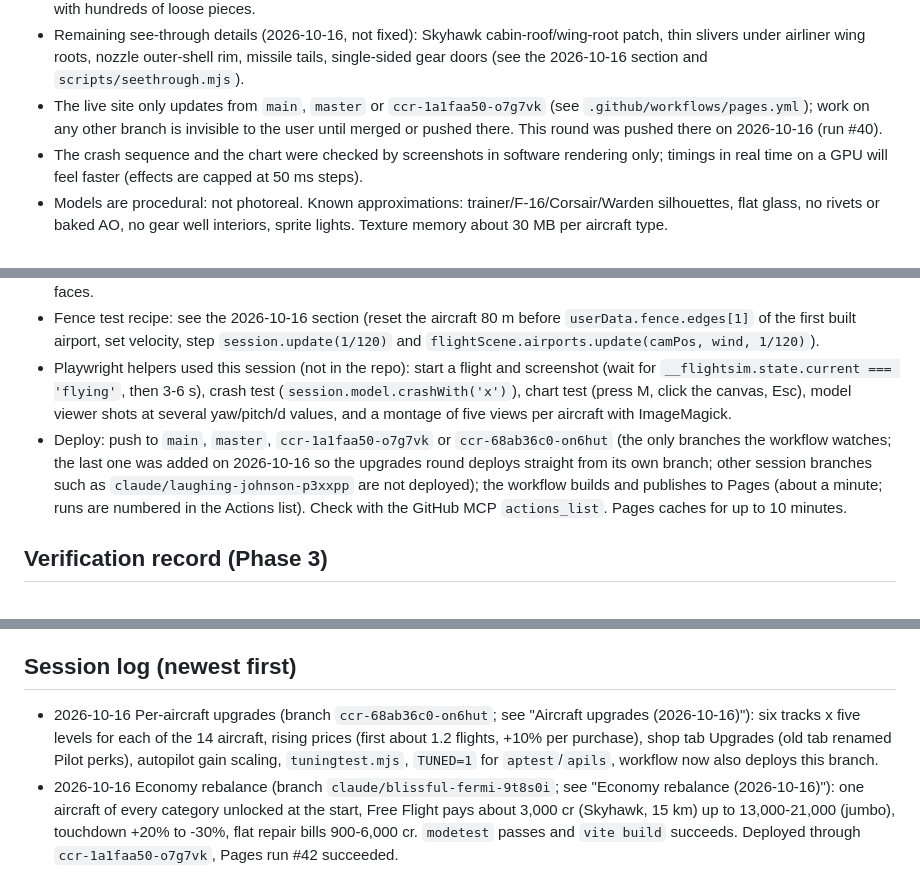
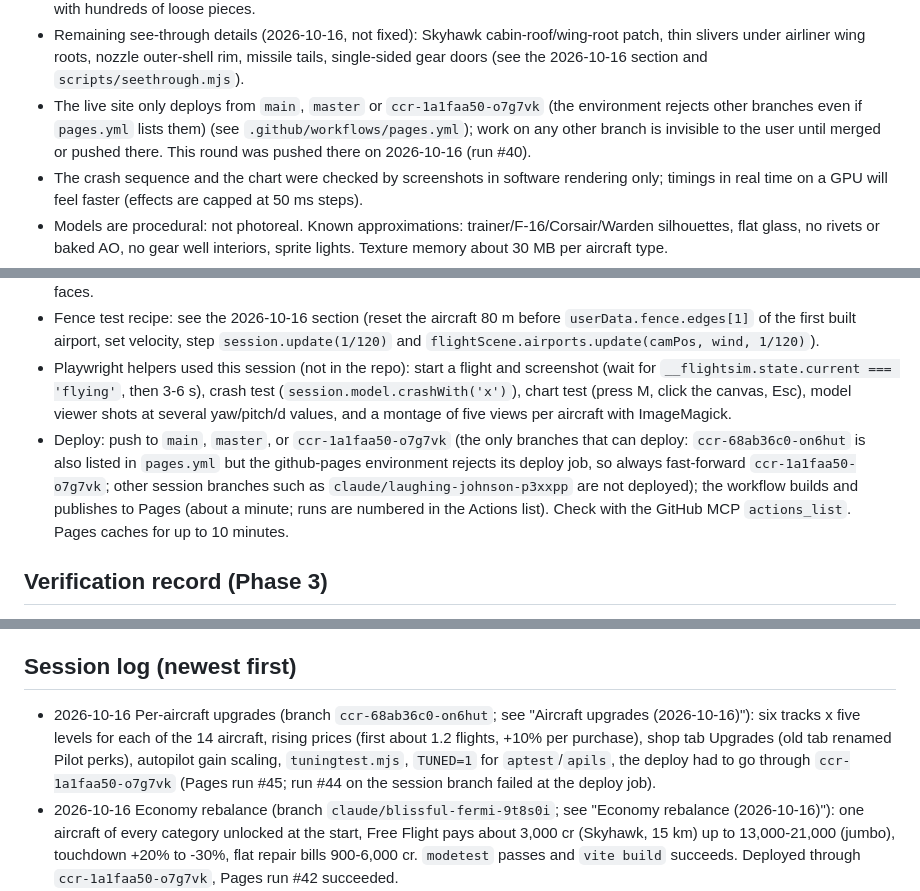
Before and after one commit to Coder-4847/Flightsim, a Markdown page: memory.md, 3 parts joined by grey strips. Rendered like a GitHub page.

Commit message:
memory.md: record the upgrades deployment (Pages run #45) and the deploy-branch restriction
Co-Authored-By: Claude Sonnet 5.5 <noreply@anthropic.com>
Claude-Session: https://claude.ai/code/session_01UxZGP4jLaw9qb1RwhTKigc

```diff
--- a/memory.md
+++ b/memory.md
@@ -261,7 +261,7 @@ Older checks from Phase 6 that still apply:
 - Locking a panel (approach) closes it and the closed state is remembered for later Quick Flights. Since 2026-10-16 the approach guide is also closed at the start of every flight, in every mode.
 - Fences (2026-10-16): the player's aircraft breaks them, AI aircraft ignore them; broken pieces are not saved and the fence is intact again after the airport streams out and in; the collision hull is points and lines; no sound or dust; untested on a real GPU with hundreds of loose pieces.
 - Remaining see-through details (2026-10-16, not fixed): Skyhawk cabin-roof/wing-root patch, thin slivers under airliner wing roots, nozzle outer-shell rim, missile tails, single-sided gear doors (see the 2026-10-16 section and `scripts/seethrough.mjs`).
-- The live site only updates from `main`, `master` or `ccr-1a1faa50-o7g7vk` (see `.github/workflows/pages.yml`); work on any other branch is invisible to the user until merged or pushed there. This round was pushed there on 2026-10-16 (run #40).
+- The live site only deploys from `main`, `master` or `ccr-1a1faa50-o7g7vk` (the environment rejects other branches even if `pages.yml` lists them) (see `.github/workflows/pages.yml`); work on any other branch is invisible to the user until merged or pushed there. This round was pushed there on 2026-10-16 (run #40).
 - The crash sequence and the chart were checked by screenshots in software rendering only; timings in real time on a GPU will feel faster (effects are capped at 50 ms steps).
 - Models are procedural: not photoreal. Known approximations: trainer/F-16/Corsair/Warden silhouettes, flat glass, no rivets or baked AO, no gear well interiors, sprite lights. Texture memory about 30 MB per aircraft type.
 - Pages serves the page with a short cache; right after a deploy a browser can run the previous build (check the build stamp on the main menu).
@@ -304,7 +304,7 @@ Older checks from Phase 6 that still apply:
 - See-through check (after any model change): start the dev server, then `node scripts/seethrough.mjs <id|all> [distance] [outDir]` (about 1 minute per aircraft with software GL; overlays go to `/tmp/seethrough`). Yellow = hole, red = inside-out; compare against the numbers in the 2026-10-16 section. Then also look at the in-game chase view from behind (the user's reports came from there). The old method (magenta background, look for holes by eye) misses wrongly wound faces.
 - Fence test recipe: see the 2026-10-16 section (reset the aircraft 80 m before `userData.fence.edges[1]` of the first built airport, set velocity, step `session.update(1/120)` and `flightScene.airports.update(camPos, wind, 1/120)`).
 - Playwright helpers used this session (not in the repo): start a flight and screenshot (wait for `__flightsim.state.current === 'flying'`, then 3-6 s), crash test (`session.model.crashWith('x')`), chart test (press M, click the canvas, Esc), model viewer shots at several yaw/pitch/d values, and a montage of five views per aircraft with ImageMagick.
-- Deploy: push to `main`, `master`, `ccr-1a1faa50-o7g7vk` or `ccr-68ab36c0-on6hut` (the only branches the workflow watches; the last one was added on 2026-10-16 so the upgrades round deploys straight from its own branch; other session branches such as `claude/laughing-johnson-p3xxpp` are not deployed); the workflow builds and publishes to Pages (about a minute; runs are numbered in the Actions list). Check with the GitHub MCP `actions_list`. Pages caches for up to 10 minutes.
+- Deploy: push to `main`, `master`, or `ccr-1a1faa50-o7g7vk` (the only branches that can deploy: `ccr-68ab36c0-on6hut` is also listed in `pages.yml` but the github-pages environment rejects its deploy job, so always fast-forward `ccr-1a1faa50-o7g7vk`; other session branches such as `claude/laughing-johnson-p3xxpp` are not deployed); the workflow builds and publishes to Pages (about a minute; runs are numbered in the Actions list). Check with the GitHub MCP `actions_list`. Pages caches for up to 10 minutes.
 
 ## Verification record (Phase 3)
 - Headless: all 14 aircraft take off (liftoff within about 10% of the listed Vr), hold a hands-off cruise within a 40 ft altitude band (assist Light/Full), land with a sensible flare (200-450 fpm) and crash on a deliberate 2,000+ fpm arrival. Roll rates 8-20 deg/s at half stick.
@@ -344,7 +344,7 @@ Older checks from Phase 6 that still apply:
 - Not checked: a real GPU, a real playthrough of the economy with the new prices, touch layout of the Upgrades tab on a phone (the list becomes one column below 760 px like the other shop tabs).
 
 ## Session log (newest first)
-- 2026-10-16 Per-aircraft upgrades (branch `ccr-68ab36c0-on6hut`; see "Aircraft upgrades (2026-10-16)"): six tracks x five levels for each of the 14 aircraft, rising prices (first about 1.2 flights, +10% per purchase), shop tab Upgrades (old tab renamed Pilot perks), autopilot gain scaling, `tuningtest.mjs`, `TUNED=1` for `aptest`/`apils`, workflow now also deploys this branch.
+- 2026-10-16 Per-aircraft upgrades (branch `ccr-68ab36c0-on6hut`; see "Aircraft upgrades (2026-10-16)"): six tracks x five levels for each of the 14 aircraft, rising prices (first about 1.2 flights, +10% per purchase), shop tab Upgrades (old tab renamed Pilot perks), autopilot gain scaling, `tuningtest.mjs`, `TUNED=1` for `aptest`/`apils`, the deploy had to go through `ccr-1a1faa50-o7g7vk` (Pages run #45; run #44 on the session branch failed at the deploy job).
 - 2026-10-16 Economy rebalance (branch `claude/blissful-fermi-9t8s0i`; see "Economy rebalance (2026-10-16)"): one aircraft of every category unlocked at the start, Free Flight pays about 3,000 cr (Skyhawk, 15 km) up to 13,000-21,000 (jumbo), touchdown +20% to -30%, flat repair bills 900-6,000 cr. `modetest` passes and `vite build` succeeds. Deployed through `ccr-1a1faa50-o7g7vk`, Pages run #42 succeeded.
 - 2026-10-16 Fence breaking, on-demand approach guide, fighter see-through fixes plus the spinner/probe `revolve` fix and `scripts/seethrough.mjs` (branch `claude/laughing-johnson-p3xxpp`, commits `a5883f1` and `7563c37`; see the section above). Deployed on request: `ccr-1a1faa50-o7g7vk` fast-forwarded to `7563c37`, Pages run #40 succeeded. Headless `modetest` passes and `vite build` succeeds. The Pages workflow only deploys pushes to `main`, `master` or `ccr-1a1faa50-o7g7vk`, so the live build does NOT have this round until the branch is merged or pushed there (no PR was opened; the user did not ask for one).
 - 2026-10-16 Touch controls for phones and tablets (see "Touch controls"). Commit 7ebd479 (Pages run #38).
```
Also changed, not shown: other parts of memory.md (+1 -1 lines).
